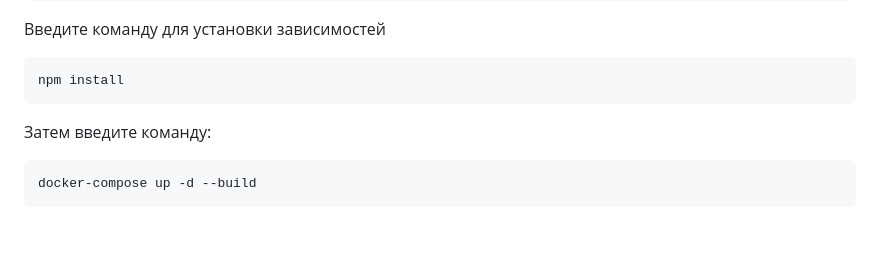
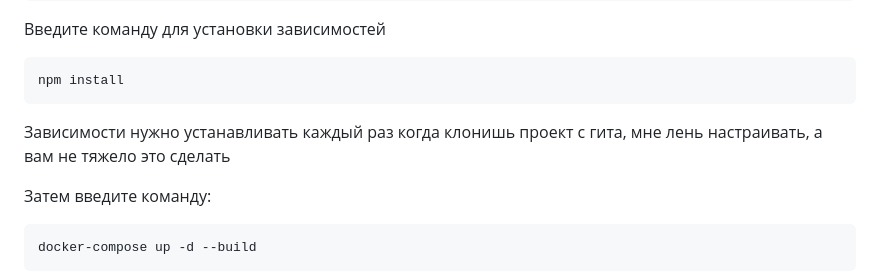
Before and after one commit to Gidralit/koteika, a Markdown page: koteika/README.md, the part around the change. GitHub-like rendering; blank space fills up the shorter version.

Commit message:
edit readme 32

````diff
--- a/koteika/README.md
+++ b/koteika/README.md
@@ -20,6 +20,7 @@ cd frontend
 ```bash
 npm install
 ```
+Зависимости нужно устанавливать каждый раз когда клонишь проект с гита, мне лень настраивать, а вам не тяжело это сделать
 
 Затем введите команду:
 
````
